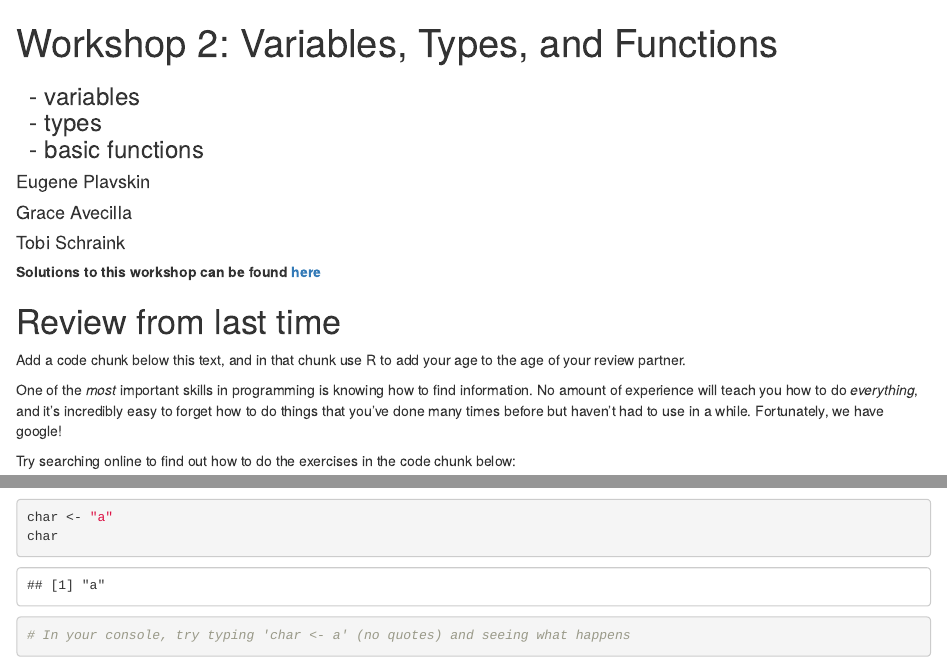
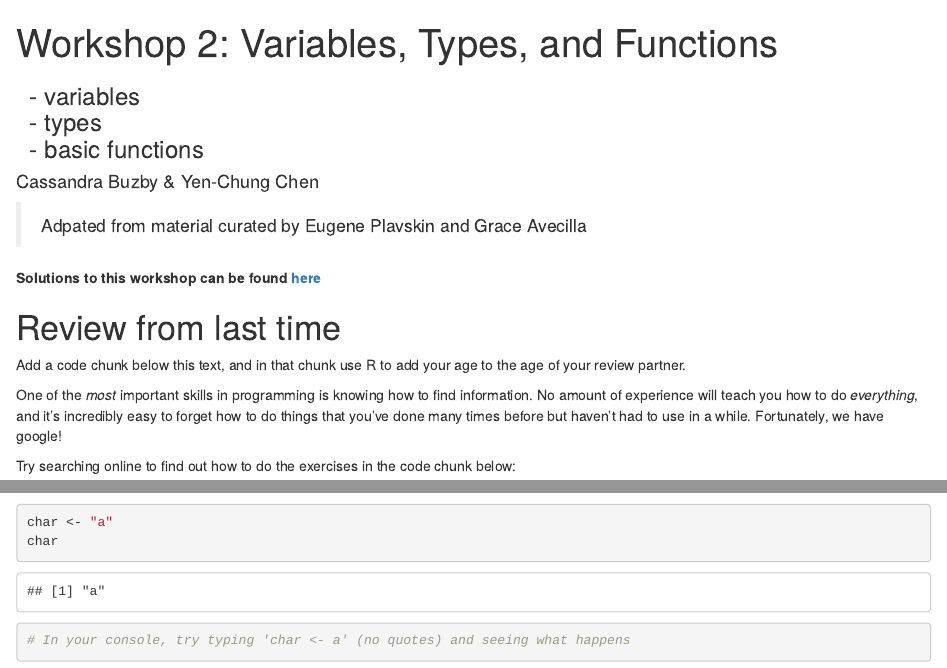
Before and after one commit to nyusurp/nyusurp.github.io, an R Markdown document (source/Workshop_2.Rmd): the page in a window 1100 px wide, from its top, and a second part further down, joined at a grey line. Rendered offline with R 4.5, knitr and Pandoc, with nearby package versions.

Commit message:
More updates

```diff
--- a/source/Workshop_2.Rmd
+++ b/source/Workshop_2.Rmd
@@ -4,10 +4,7 @@ subtitle: |
     |   - variables
     |   - types
     |   - basic functions
-author:
-- Eugene Plavskin
-- Grace Avecilla
-- Tobi Schraink
+author: "Cassandra Buzby & Yen-Chung Chen"
 output:
   html_notebook:
     code_folding: show
@@ -15,6 +12,9 @@ output:
     tidy: yes
     toc: yes
 ---
+
+
+> Adpated from material curated by Eugene Plavskin and Grace Avecilla
 
 **Solutions to this workshop can be found [here](Solutions_Workshop_2.nb.html)**
 
```
Also changed, not shown: source/Workshop_2.nb.html (added).
